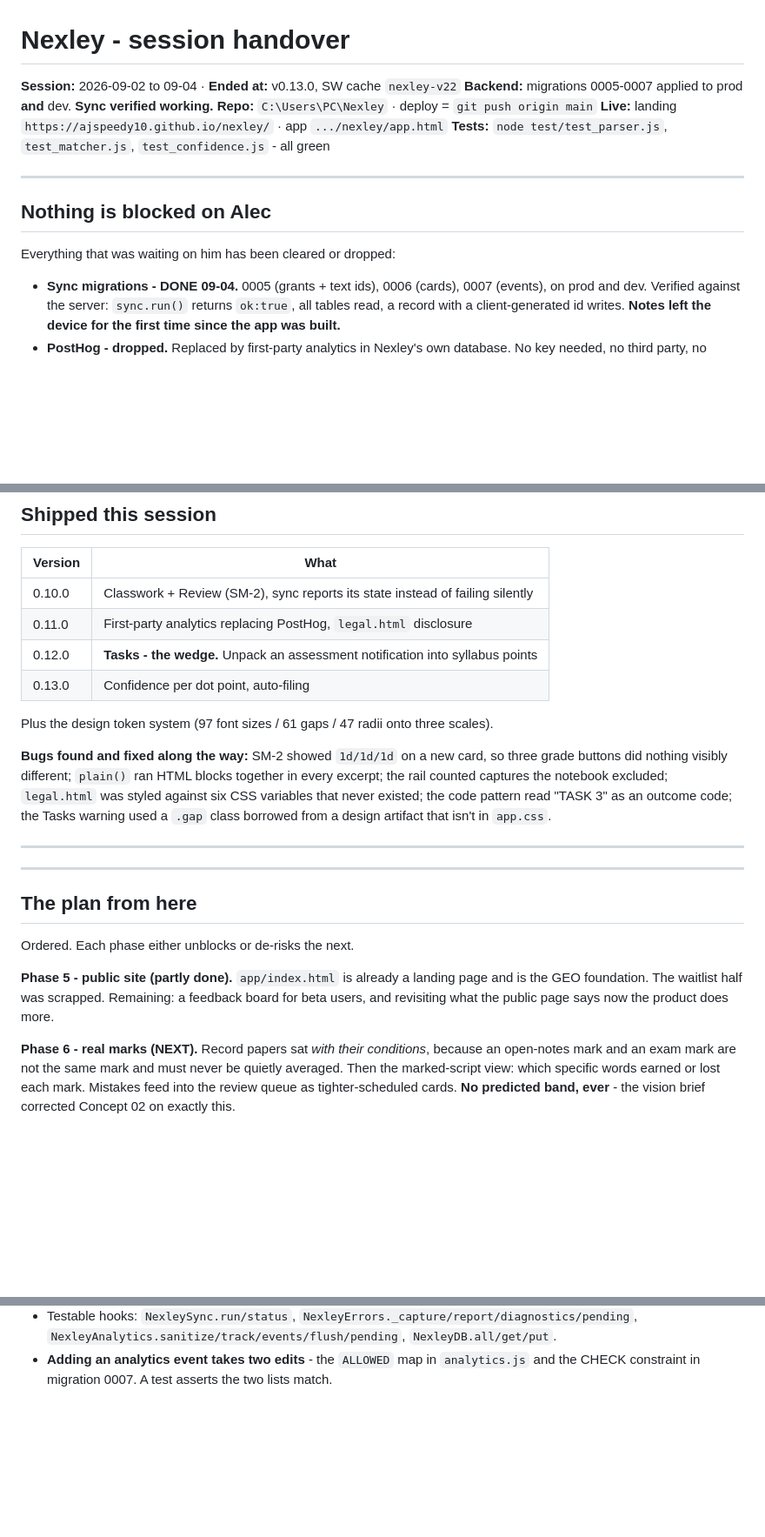
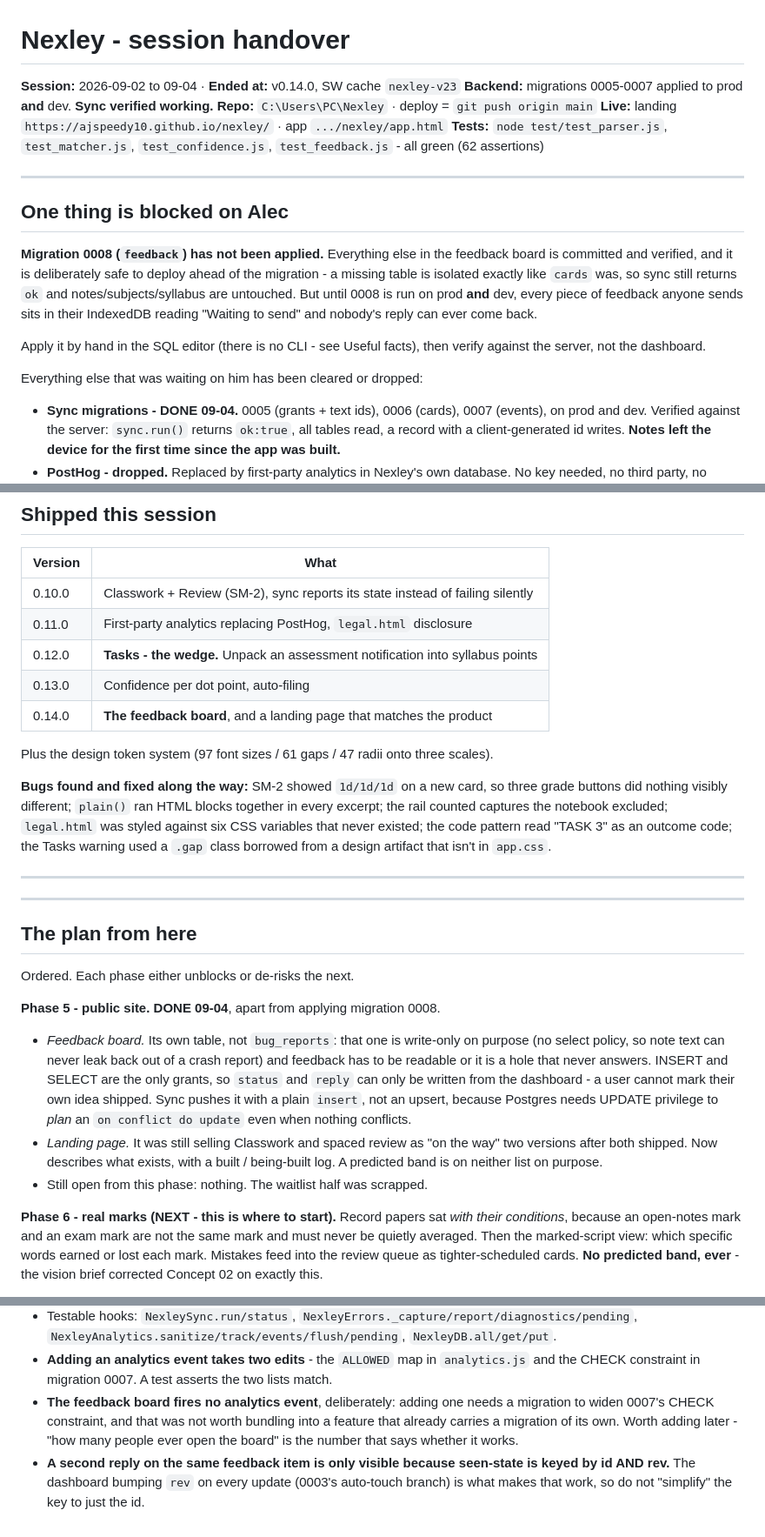
Before and after one commit to AJSPEEDY10/nexley, a Markdown page: HANDOVER.md, 3 parts joined by grey strips. Shown at 87% size. GitHub-like rendering; blank space fills up the shorter version.

Commit message:
HANDOVER: Phase 5 is done; migration 0008 is the one thing outstanding
Co-Authored-By: Claude Opus 5 <noreply@anthropic.com>
Claude-Session: https://claude.ai/code/session_01S25HBWoL8An6zrPShkbBgx

```diff
--- a/HANDOVER.md
+++ b/HANDOVER.md
@@ -1,16 +1,27 @@
 # Nexley - session handover
 
-**Session:** 2026-09-02 to 09-04 · **Ended at:** v0.13.0, SW cache `nexley-v22`
+**Session:** 2026-09-02 to 09-04 · **Ended at:** v0.14.0, SW cache `nexley-v23`
 **Backend:** migrations 0005-0007 applied to prod **and** dev. **Sync verified working.**
 **Repo:** `C:\Users\PC\Nexley` · deploy = `git push origin main`
 **Live:** landing `https://ajspeedy10.github.io/nexley/` · app `.../nexley/app.html`
-**Tests:** `node test/test_parser.js`, `test_matcher.js`, `test_confidence.js` - all green
+**Tests:** `node test/test_parser.js`, `test_matcher.js`, `test_confidence.js`,
+`test_feedback.js` - all green (62 assertions)
 
 ---
 
-## Nothing is blocked on Alec
+## One thing is blocked on Alec
 
-Everything that was waiting on him has been cleared or dropped:
+**Migration 0008 (`feedback`) has not been applied.** Everything else in the
+feedback board is committed and verified, and it is deliberately safe to deploy
+ahead of the migration - a missing table is isolated exactly like `cards` was, so
+sync still returns `ok` and notes/subjects/syllabus are untouched. But until 0008
+is run on prod **and** dev, every piece of feedback anyone sends sits in their
+IndexedDB reading "Waiting to send" and nobody's reply can ever come back.
+
+Apply it by hand in the SQL editor (there is no CLI - see Useful facts), then
+verify against the server, not the dashboard.
+
+Everything else that was waiting on him has been cleared or dropped:
 
 - **Sync migrations - DONE 09-04.** 0005 (grants + text ids), 0006 (cards), 0007 (events),
   on prod and dev. Verified against the server: `sync.run()` returns `ok:true`, all tables
@@ -46,6 +57,7 @@ Everything that was waiting on him has been cleared or dropped:
 | 0.11.0 | First-party analytics replacing PostHog, `legal.html` disclosure |
 | 0.12.0 | **Tasks - the wedge.** Unpack an assessment notification into syllabus points |
 | 0.13.0 | Confidence per dot point, auto-filing |
+| 0.14.0 | **The feedback board**, and a landing page that matches the product |
 
 Plus the design token system (97 font sizes / 61 gaps / 47 radii onto three scales).
 
@@ -63,11 +75,20 @@ warning used a `.gap` class borrowed from a design artifact that isn't in `app.c
 
 Ordered. Each phase either unblocks or de-risks the next.
 
-**Phase 5 - public site (partly done).** `app/index.html` is already a landing page and is
-the GEO foundation. The waitlist half was scrapped. Remaining: a feedback board for beta
-users, and revisiting what the public page says now the product does more.
+**Phase 5 - public site. DONE 09-04**, apart from applying migration 0008.
+- *Feedback board.* Its own table, not `bug_reports`: that one is write-only on
+  purpose (no select policy, so note text can never leak back out of a crash
+  report) and feedback has to be readable or it is a hole that never answers.
+  INSERT and SELECT are the only grants, so `status` and `reply` can only be
+  written from the dashboard - a user cannot mark their own idea shipped. Sync
+  pushes it with a plain `insert`, not an upsert, because Postgres needs UPDATE
+  privilege to *plan* an `on conflict do update` even when nothing conflicts.
+- *Landing page.* It was still selling Classwork and spaced review as "on the
+  way" two versions after both shipped. Now describes what exists, with a
+  built / being-built log. A predicted band is on neither list on purpose.
+- Still open from this phase: nothing. The waitlist half was scrapped.
 
-**Phase 6 - real marks (NEXT).** Record papers sat *with their conditions*, because an
+**Phase 6 - real marks (NEXT - this is where to start).** Record papers sat *with their conditions*, because an
 open-notes mark and an exam mark are not the same mark and must never be quietly averaged.
 Then the marked-script view: which specific words earned or lost each mark. Mistakes feed
 into the review queue as tighter-scheduled cards. **No predicted band, ever** - the vision
@@ -192,3 +213,10 @@ before committing.** Use a fresh port every time - see the traps.
   `NexleyAnalytics.sanitize/track/events/flush/pending`, `NexleyDB.all/get/put`.
 - **Adding an analytics event takes two edits** - the `ALLOWED` map in `analytics.js` and the
   CHECK constraint in migration 0007. A test asserts the two lists match.
+- **The feedback board fires no analytics event**, deliberately: adding one needs a
+  migration to widen 0007's CHECK constraint, and that was not worth bundling into a
+  feature that already carries a migration of its own. Worth adding later - "how many
+  people ever open the board" is the number that says whether it works.
+- **A second reply on the same feedback item is only visible because seen-state is keyed
+  by id AND rev.** The dashboard bumping `rev` on every update (0003's auto-touch branch)
+  is what makes that work, so do not "simplify" the key to just the id.
```
